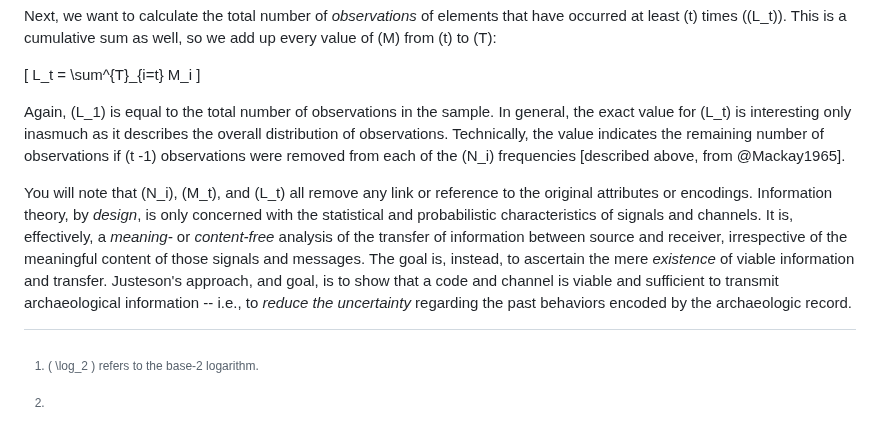
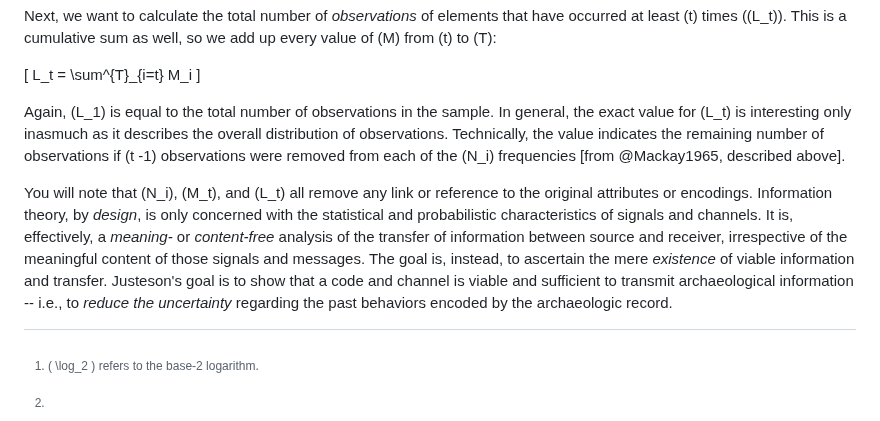
Before and after one commit to archaeojsc/SAA_2023_Limits_Arch_Inference, a Markdown page: SAA_2023_Limits_Arch_Inference.md, the part around the change. GitHub-like rendering.

```diff
--- a/SAA_2023_Limits_Arch_Inference.md
+++ b/SAA_2023_Limits_Arch_Inference.md
@@ -278,9 +278,10 @@ Next, we want to calculate the total number of *observations* of elements that h
     L_t = \sum^{T}_{i=t} M_i
 \]
 
-Again, \(L_1\) is equal to the total number of observations in the sample. In general, the exact value for \(L_t\) is interesting only inasmuch as it describes the overall distribution of observations. Technically, the value indicates the remaining number of observations if \(t -1\) observations were removed from each of the \(N_i\) frequencies [described above, from @Mackay1965].
+Again, \(L_1\) is equal to the total number of observations in the sample. In general, the exact value for \(L_t\) is interesting only inasmuch as it describes the overall distribution of observations. Technically, the value indicates the remaining number of observations if \(t -1\) observations were removed from each of the \(N_i\) frequencies [from @Mackay1965, described above].
 
-You will note that \(N_i\), \(M_t\), and \(L_t\) all remove any link or reference to the original attributes or encodings. Information theory, by *design*, is only concerned with the statistical and probabilistic  characteristics of signals and channels. It is, effectively, a *meaning-* or *content-free* analysis of the transfer of information between source and receiver, irrespective of the meaningful content of those signals and messages. The goal is, instead, to ascertain the mere *existence* of viable information and transfer. Justeson's approach, and goal, is to show that a code and channel is viable and sufficient to transmit archaeological information -- i.e., to *reduce the uncertainty* regarding the past behaviors encoded by the archaeologic record.
+You will note that \(N_i\), \(M_t\), and \(L_t\) all remove any link or reference to the original attributes or encodings. Information theory, by *design*, is only concerned with the statistical and probabilistic  characteristics of signals and channels. It is, effectively, a *meaning-* or *content-free* analysis of the transfer of information between source and receiver, irrespective of the meaningful content of those signals and messages. The goal is, instead, to ascertain the mere *existence* of viable information and transfer. Justeson's goal is to show that a code and channel is viable and sufficient to transmit archaeological information -- i.e., to *reduce the uncertainty* regarding the past behaviors encoded by the archaeologic record.
+
 
 
 <!-- ## Applications
```
